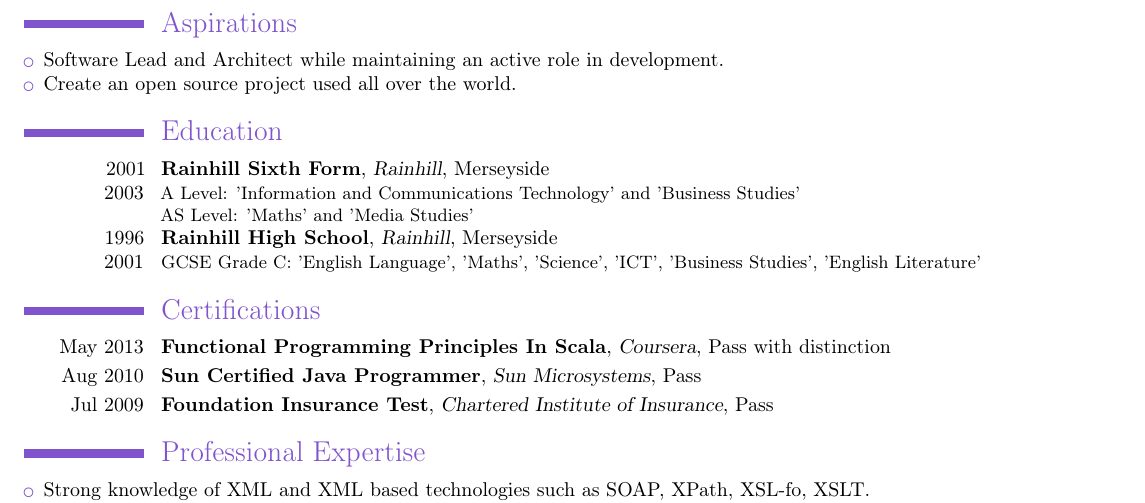
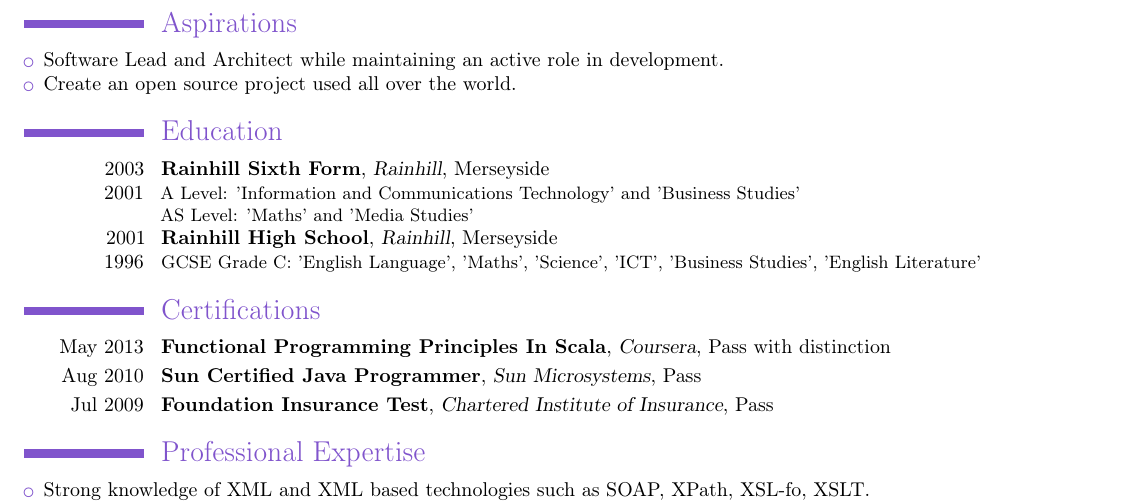
Before and after one commit to aphexmunky/CV, a LaTeX CV (JoshuaHesketh.tex): part of page 2 of 2, cut so that both start at the same text. Compiled offline with pdfLaTeX.

Commit message:
make the recent year show higher

```diff
--- a/JoshuaHesketh.tex
+++ b/JoshuaHesketh.tex
@@ -125,12 +125,12 @@ I have a longstanding non-commercial interest in software and hardware security
 \end{itemize}
 
 \section{Education}
-\cventry{2001 \\ 2003}{Rainhill Sixth Form}{Rainhill}{Merseyside}{}
+\cventry{2003 \\ 2001}{Rainhill Sixth Form}{Rainhill}{Merseyside}{}
 {
 A Level: 'Information and Communications Technology' and 'Business Studies'\\
 AS Level: 'Maths' and 'Media Studies'
 }
-\cventry{1996 \\ 2001}{Rainhill High School}{Rainhill}{Merseyside}{}{
+\cventry{2001 \\ 1996}{Rainhill High School}{Rainhill}{Merseyside}{}{
 GCSE Grade C: 'English Language', 'Maths', 'Science', 'ICT', 'Business Studies', 'English Literature'
 }
 
```
